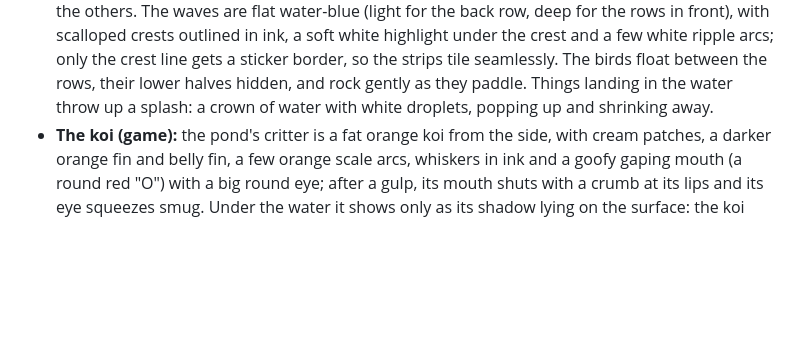
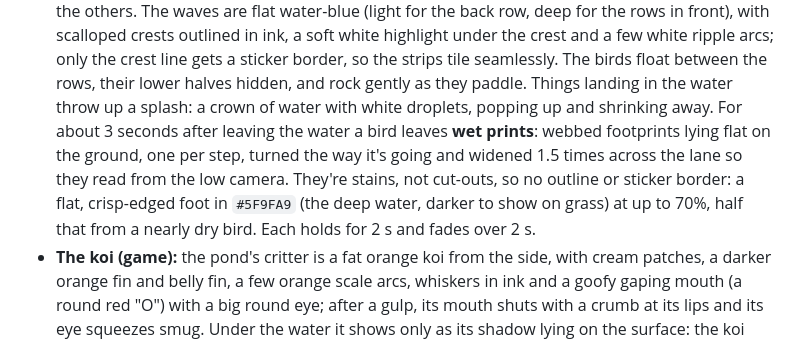
Before and after one commit to NickBourque/poopygoose-studio, a Markdown page: DESIGN.md, the part around the change. GitHub-like rendering; blank space fills up the shorter version.

Commit message:
Write up the wet prints a bird leaves after the water
Co-Authored-By: Claude Opus 5.5 <noreply@anthropic.com>

```diff
--- a/DESIGN.md
+++ b/DESIGN.md
@@ -200,7 +200,12 @@ Poopy Goose) are the template for the game's look.
   scalloped crests outlined in ink, a soft white highlight under the crest and a few white ripple arcs;
   only the crest line gets a sticker border, so the strips tile seamlessly. The birds float between the
   rows, their lower halves hidden, and rock gently as they paddle. Things landing in the water throw up a
-  splash: a crown of water with white droplets, popping up and shrinking away.
+  splash: a crown of water with white droplets, popping up and shrinking away. For about 3 seconds after
+  leaving the water a bird leaves **wet prints**: webbed footprints lying flat on the ground, one per step,
+  turned the way it's going and widened 1.5 times across the lane so they read from the low camera. They're
+  stains, not cut-outs, so no outline or sticker border: a flat, crisp-edged foot in `#5F9FA9` (the deep
+  water, darker to show on grass) at up to 70%, half that from a nearly dry bird. Each holds for 2 s and
+  fades over 2 s.
 - **The koi (game):** the pond's critter is a fat orange koi from the side, with cream patches, a darker
   orange fin and belly fin, a few orange scale arcs, whiskers in ink and a goofy gaping mouth (a round red
   "O") with a big round eye; after a gulp, its mouth shuts with a crumb at its lips and its eye squeezes
```
